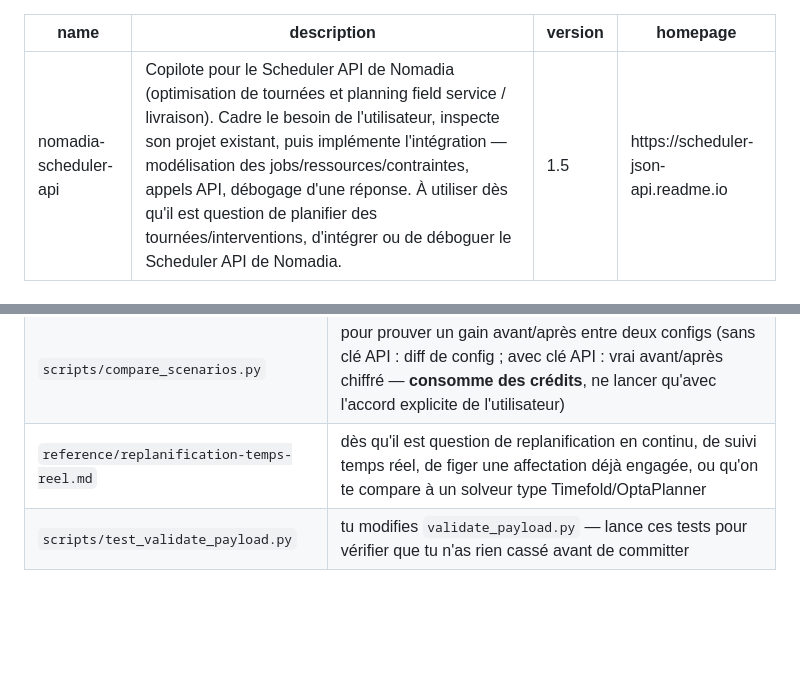
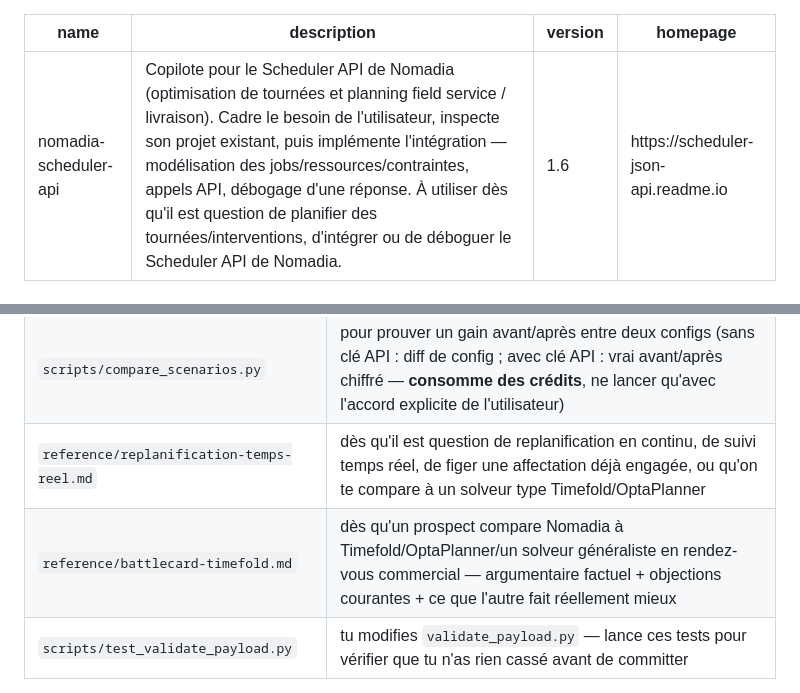
Before and after one commit to bicher20/FSM-API-Copilote, a Markdown page: skill/SKILL.md, 2 parts joined by grey strips. GitHub-like rendering; blank space fills up the shorter version.

```diff
--- a/skill/SKILL.md
+++ b/skill/SKILL.md
@@ -1,7 +1,7 @@
 ---
 name: nomadia-scheduler-api
 description: Copilote pour le Scheduler API de Nomadia (optimisation de tournées et planning field service / livraison). Cadre le besoin de l'utilisateur, inspecte son projet existant, puis implémente l'intégration — modélisation des jobs/ressources/contraintes, appels API, débogage d'une réponse. À utiliser dès qu'il est question de planifier des tournées/interventions, d'intégrer ou de déboguer le Scheduler API de Nomadia.
-version: 1.5
+version: 1.6
 homepage: https://scheduler-json-api.readme.io
 ---
 
@@ -355,6 +355,7 @@ Ce SKILL.md est un résumé de navigation. Trois fichiers complètent le skill e
 | `scripts/recommend_improvements.py` | systématiquement après avoir posé une config (et de nouveau après un vrai appel API) — propose des améliorations ROI sans attendre qu'on te les demande |
 | `scripts/compare_scenarios.py` | pour prouver un gain avant/après entre deux configs (sans clé API : diff de config ; avec clé API : vrai avant/après chiffré — **consomme des crédits**, ne lancer qu'avec l'accord explicite de l'utilisateur) |
 | `reference/replanification-temps-reel.md` | dès qu'il est question de replanification en continu, de suivi temps réel, de figer une affectation déjà engagée, ou qu'on te compare à un solveur type Timefold/OptaPlanner |
+| `reference/battlecard-timefold.md` | dès qu'un prospect compare Nomadia à Timefold/OptaPlanner/un solveur généraliste en rendez-vous commercial — argumentaire factuel + objections courantes + ce que l'autre fait réellement mieux |
 | `scripts/test_validate_payload.py` | tu modifies `validate_payload.py` — lance ces tests pour vérifier que tu n'as rien cassé avant de committer |
 
 **Portabilité.** Rien ici ne suppose un agent ou un éditeur précis : `scripts/` sont des
```
Also changed, not shown: skill/CHANGELOG.md (+8 -0 lines), skill/reference/battlecard-timefold.md (added, +83 -0 lines).
